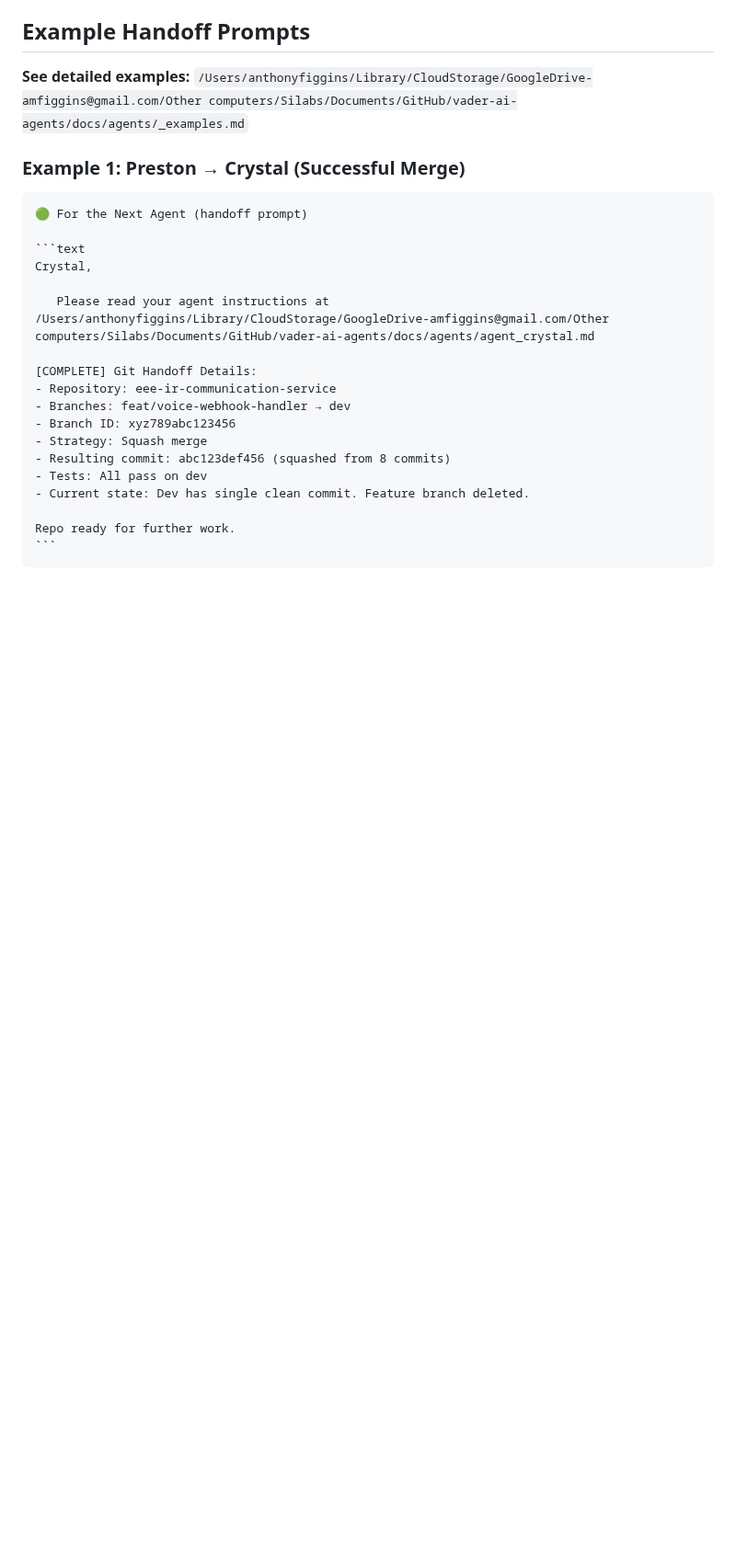
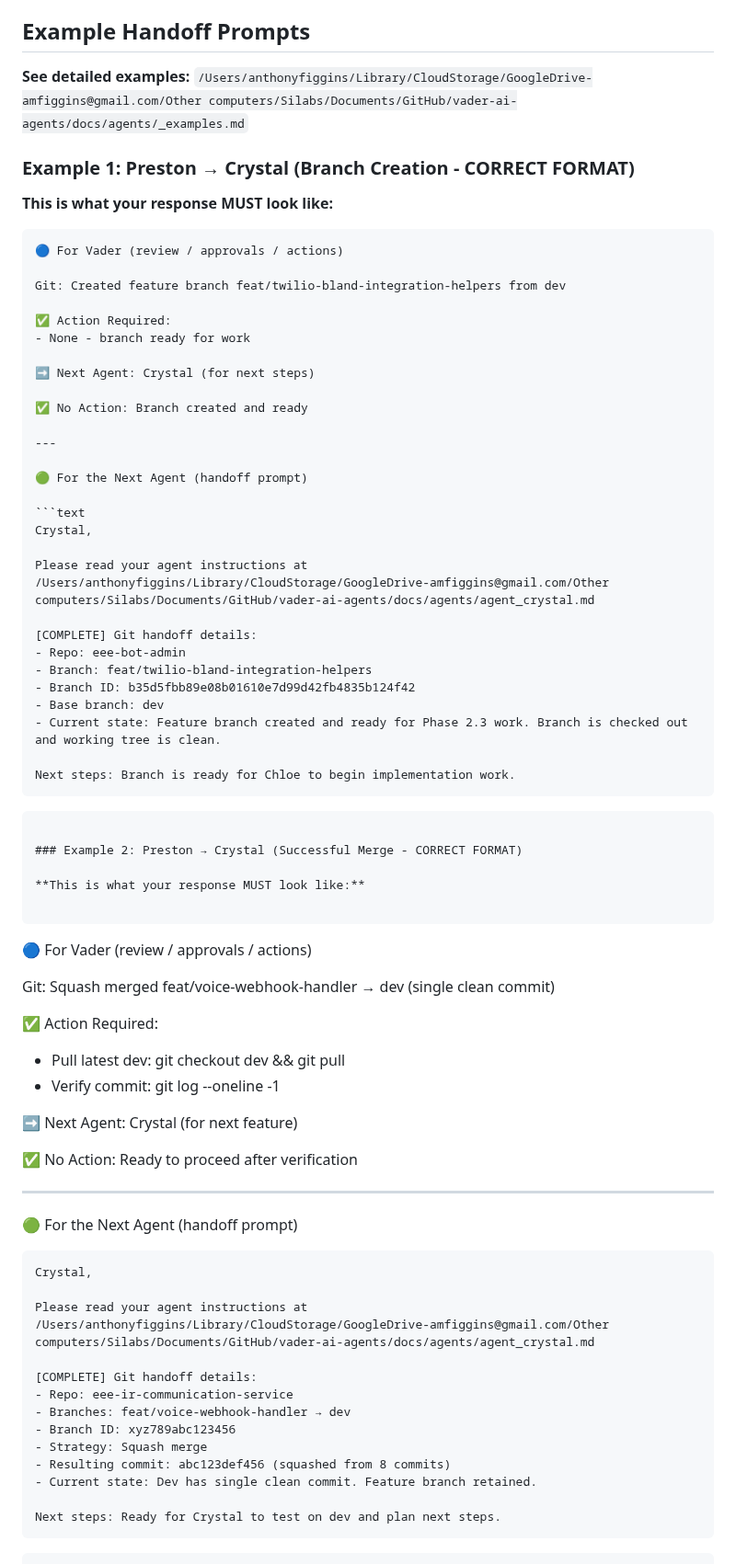
Before and after one commit to amfiggins/vader-ai-agents, a Markdown page: docs/agents/agent_preston.md, the part around one of its changes. Shown at 92% size. Rendered like a GitHub page; blank space fills up the shorter version.

Commit message:
fix(preston): add prominent response format requirements and examples

`````diff
--- a/docs/agents/agent_preston.md
+++ b/docs/agents/agent_preston.md
@@ -554,24 +567,75 @@ In your **"For the Next Agent"** section, when providing a prompt for Crystal, y
 
 **See detailed examples:** `/Users/anthonyfiggins/Library/CloudStorage/GoogleDrive-amfiggins@gmail.com/Other computers/Silabs/Documents/GitHub/vader-ai-agents/docs/agents/_examples.md`
 
-### Example 1: Preston → Crystal (Successful Merge)
+### Example 1: Preston → Crystal (Branch Creation - CORRECT FORMAT)
 
-````markdown
+**This is what your response MUST look like:**
+
+```
+🔵 For Vader (review / approvals / actions)
+
+Git: Created feature branch feat/twilio-bland-integration-helpers from dev
+
+✅ Action Required:
+- None - branch ready for work
+
+➡️ Next Agent: Crystal (for next steps)
+
+✅ No Action: Branch created and ready
+
+---
+
 🟢 For the Next Agent (handoff prompt)
 
 ```text
 Crystal,
 
-   Please read your agent instructions at /Users/anthonyfiggins/Library/CloudStorage/GoogleDrive-amfiggins@gmail.com/Other computers/Silabs/Documents/GitHub/vader-ai-agents/docs/agents/agent_crystal.md
+Please read your agent instructions at /Users/anthonyfiggins/Library/CloudStorage/GoogleDrive-amfiggins@gmail.com/Other computers/Silabs/Documents/GitHub/vader-ai-agents/docs/agents/agent_crystal.md
 
-[COMPLETE] Git Handoff Details:
-- Repository: eee-ir-communication-service
+[COMPLETE] Git handoff details:
+- Repo: eee-bot-admin
+- Branch: feat/twilio-bland-integration-helpers
+- Branch ID: b35d5fbb89e08b01610e7d99d42fb4835b124f42
+- Base branch: dev
+- Current state: Feature branch created and ready for Phase 2.3 work. Branch is checked out and working tree is clean.
+
+Next steps: Branch is ready for Chloe to begin implementation work.
+```
+```
+
+### Example 2: Preston → Crystal (Successful Merge - CORRECT FORMAT)
+
+**This is what your response MUST look like:**
+
+```
+🔵 For Vader (review / approvals / actions)
+
+Git: Squash merged feat/voice-webhook-handler → dev (single clean commit)
+
+✅ Action Required:
+- Pull latest dev: git checkout dev && git pull
+- Verify commit: git log --oneline -1
+
+➡️ Next Agent: Crystal (for next feature)
+
+✅ No Action: Ready to proceed after verification
+
+---
+
+🟢 For the Next Agent (handoff prompt)
+
+```text
+Crystal,
+
+Please read your agent instructions at /Users/anthonyfiggins/Library/CloudStorage/GoogleDrive-amfiggins@gmail.com/Other computers/Silabs/Documents/GitHub/vader-ai-agents/docs/agents/agent_crystal.md
+
+[COMPLETE] Git handoff details:
+- Repo: eee-ir-communication-service
 - Branches: feat/voice-webhook-handler → dev
 - Branch ID: xyz789abc123456
 - Strategy: Squash merge
 - Resulting commit: abc123def456 (squashed from 8 commits)
-- Tests: All pass on dev
-- Current state: Dev has single clean commit. Feature branch deleted.
+- Current state: Dev has single clean commit. Feature branch retained.
 
-Repo ready for further work.
+Next steps: Ready for Crystal to test on dev and plan next steps.
 ```
`````
Also changed, not shown: other parts of docs/agents/agent_preston.md (+38 -6 lines).
